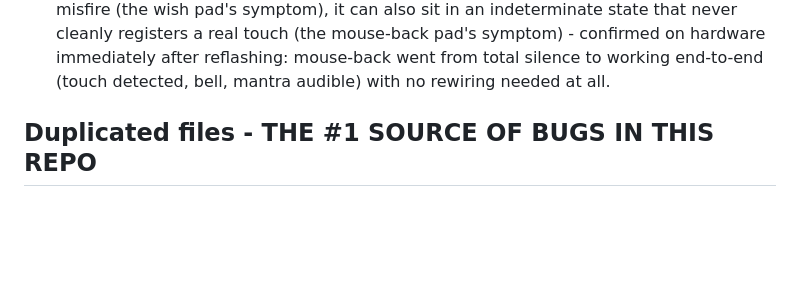
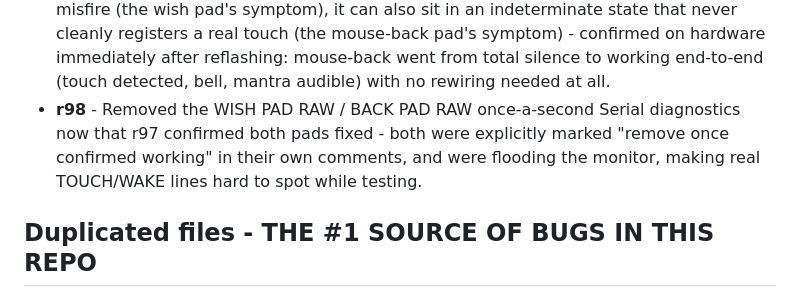
Before and after one commit to rags1816/GaneshAI, a Markdown page: CLAUDE.md, the part around the change. Drawn GitHub-style; blank space fills up the shorter version.

Commit message:
Add r98 to CLAUDE.md version history

```diff
--- a/CLAUDE.md
+++ b/CLAUDE.md
@@ -66,6 +66,11 @@ reasoning survives even when the git log scrolls out of context.
   mouse-back pad's symptom) - confirmed on hardware immediately after
   reflashing: mouse-back went from total silence to working end-to-end
   (touch detected, bell, mantra audible) with no rewiring needed at all.
+- **r98** - Removed the WISH PAD RAW / BACK PAD RAW once-a-second Serial
+  diagnostics now that r97 confirmed both pads fixed - both were
+  explicitly marked "remove once confirmed working" in their own
+  comments, and were flooding the monitor, making real TOUCH/WAKE lines
+  hard to spot while testing.
 
 ## Duplicated files - THE #1 SOURCE OF BUGS IN THIS REPO
 
```
